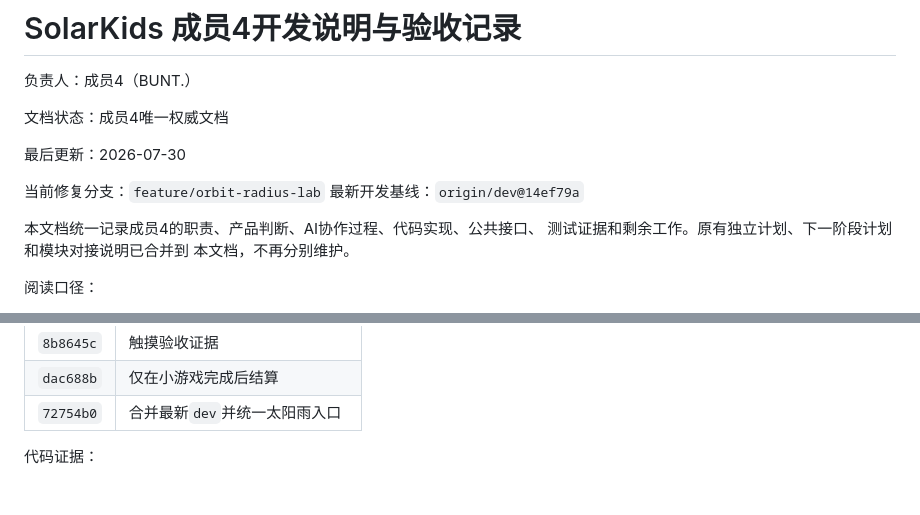
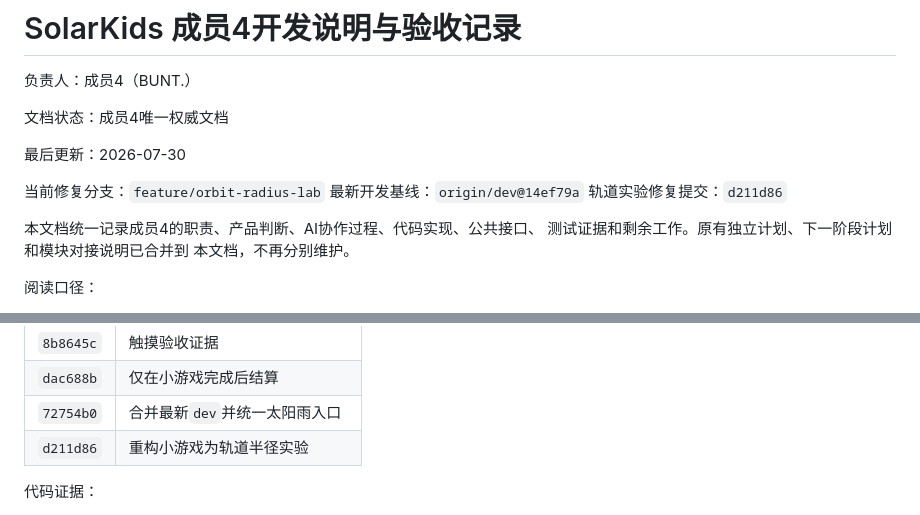
Before and after one commit to shf241/solarkids, a Markdown page: docs/AI开发说明_成员4.md, 2 parts joined by grey strips. Drawn GitHub-style.

Commit message:
docs: 记录轨道半径实验修复

```diff
--- a/docs/AI开发说明_成员4.md
+++ b/docs/AI开发说明_成员4.md
@@ -8,6 +8,7 @@
 
 当前修复分支：`feature/orbit-radius-lab`
 最新开发基线：`origin/dev@14ef79a`
+轨道实验修复提交：`d211d86`
 
 本文档统一记录成员4的职责、产品判断、AI协作过程、代码实现、公共接口、
 测试证据和剩余工作。原有独立计划、下一阶段计划和模块对接说明已合并到
@@ -562,6 +563,7 @@ iPad上的最终复核。
 | `8b8645c` | 触摸验收证据 |
 | `dac688b` | 仅在小游戏完成后结算 |
 | `72754b0` | 合并最新`dev`并统一太阳雨入口 |
+| `d211d86` | 重构小游戏为轨道半径实验 |
 
 代码证据：
 
```
